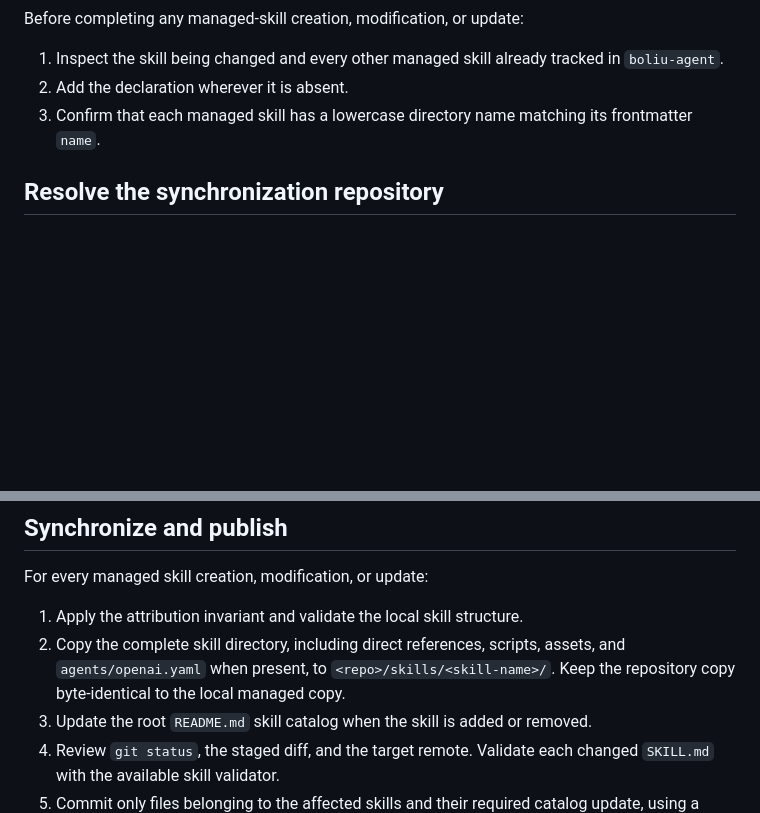
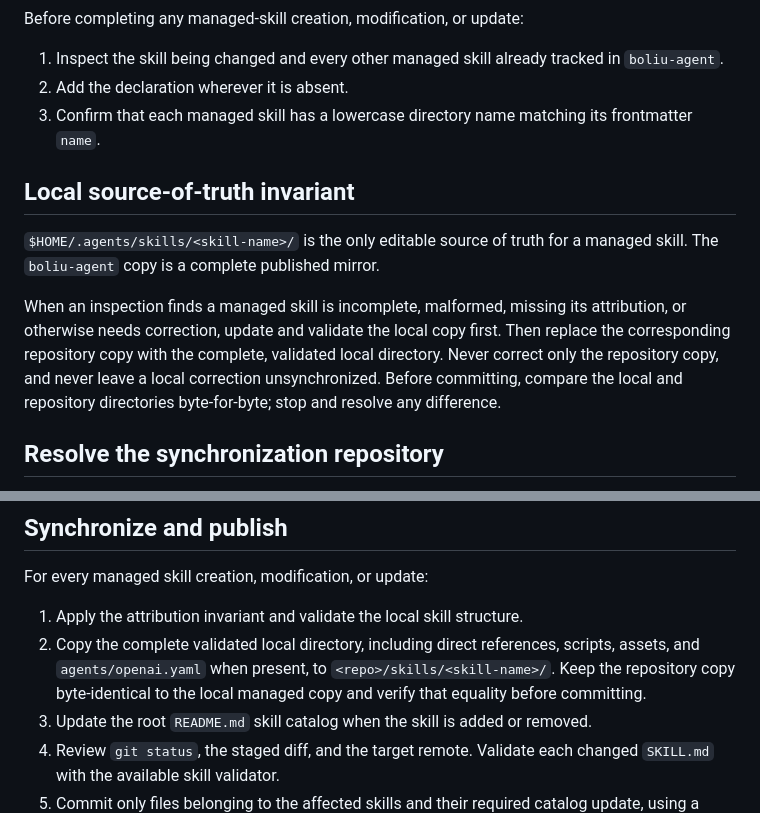
Before and after one commit to quboliu/boliu-agent, a Markdown page: skills/user-skill-sync/SKILL.md, 2 parts joined by grey strips. Drawn GitHub-style; blank space fills up the shorter version.

Commit message:
skills: enforce local source of truth

```diff
--- a/skills/user-skill-sync/SKILL.md
+++ b/skills/user-skill-sync/SKILL.md
@@ -39,6 +39,18 @@ Before completing any managed-skill creation, modification, or update:
 3. Confirm that each managed skill has a lowercase directory name matching its
    frontmatter `name`.
 
+## Local source-of-truth invariant
+
+`$HOME/.agents/skills/<skill-name>/` is the only editable source of truth for a
+managed skill. The `boliu-agent` copy is a complete published mirror.
+
+When an inspection finds a managed skill is incomplete, malformed, missing its
+attribution, or otherwise needs correction, update and validate the local copy
+first. Then replace the corresponding repository copy with the complete,
+validated local directory. Never correct only the repository copy, and never
+leave a local correction unsynchronized. Before committing, compare the local
+and repository directories byte-for-byte; stop and resolve any difference.
+
 ## Resolve the synchronization repository
 
 Use `$HOME/workspace/boliu-agent` as the default clone location. Verify that it
@@ -60,10 +72,10 @@ how to proceed. Never overwrite, stash, or commit unrelated work.
 For every managed skill creation, modification, or update:
 
 1. Apply the attribution invariant and validate the local skill structure.
-2. Copy the complete skill directory, including direct references, scripts,
-   assets, and `agents/openai.yaml` when present, to
+2. Copy the complete validated local directory, including direct references,
+   scripts, assets, and `agents/openai.yaml` when present, to
    `<repo>/skills/<skill-name>/`. Keep the repository copy byte-identical to the
-   local managed copy.
+   local managed copy and verify that equality before committing.
 3. Update the root `README.md` skill catalog when the skill is added or removed.
 4. Review `git status`, the staged diff, and the target remote. Validate each
    changed `SKILL.md` with the available skill validator.
```
